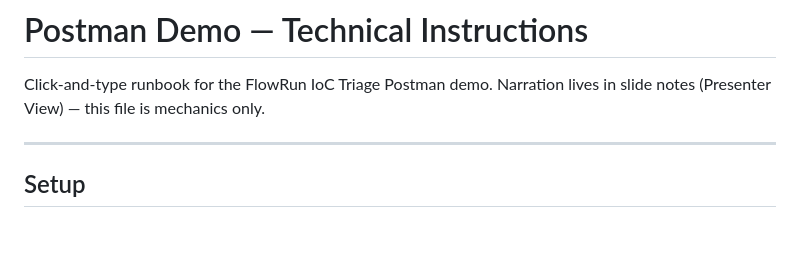
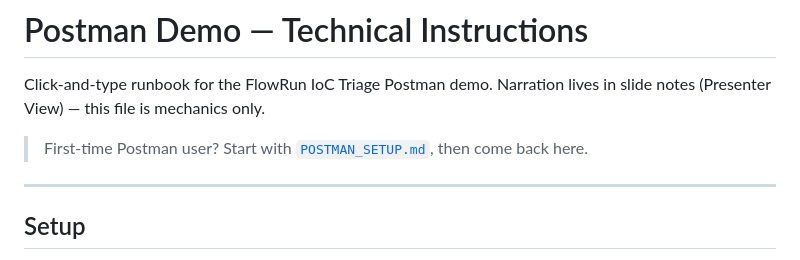
Before and after one commit to JeremiahJRRoss/Agent_IoC-Triage_Ross_Moda_26-Spring, a Markdown page: demo/POSTMAN_DEMO_INSTRUCTIONS.md, the part around the change. GitHub-like rendering; blank space fills up the shorter version.

```diff
--- a/demo/POSTMAN_DEMO_INSTRUCTIONS.md
+++ b/demo/POSTMAN_DEMO_INSTRUCTIONS.md
@@ -2,6 +2,8 @@
 
 Click-and-type runbook for the FlowRun IoC Triage Postman demo.
 Narration lives in slide notes (Presenter View) — this file is mechanics only.
+
+> First-time Postman user? Start with [`POSTMAN_SETUP.md`](POSTMAN_SETUP.md), then come back here.
 
 ---
 
```
Also changed, not shown: README.md (+1 -0 lines), demo/POSTMAN_SETUP.md (added, +166 -0 lines).
